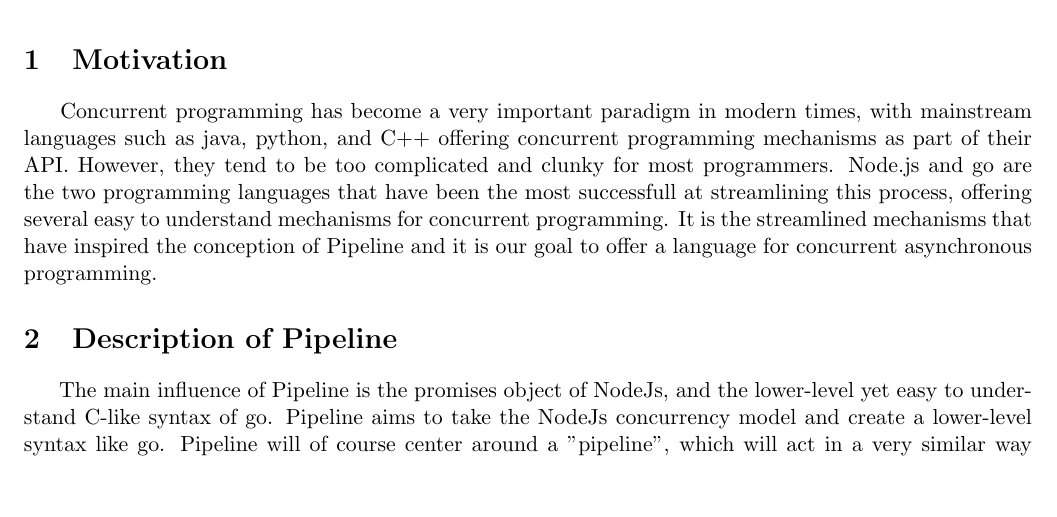
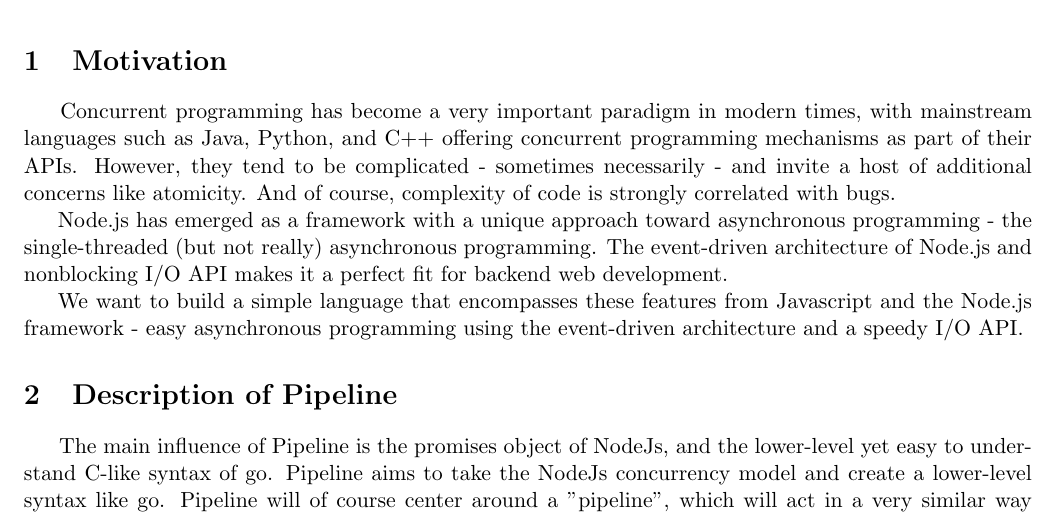
Before and after one commit to jeffserio4388/PLT_Project, a LaTeX document (Project_proposal.tex): part of page 1 of 2, cut so that both start at the same text, the shorter picture padded with empty space. Compiled offline with pdfLaTeX.

Commit message:
Update Project_proposal.tex

```diff
--- a/Project_proposal.tex
+++ b/Project_proposal.tex
@@ -77,7 +77,11 @@
 %\setcounter{section}{3}
 
 \section{Motivation}
-\hspace{0.5cm} Concurrent programming has become a very important paradigm in modern times, with mainstream languages such as java, python, and C++ offering concurrent programming mechanisms as part of their API. However, they tend to be too complicated and clunky for most programmers. Node.js and go are the two programming languages that have been the most successfull at streamlining this process, offering several easy to understand mechanisms for concurrent programming. It is the streamlined mechanisms that have inspired the conception of Pipeline and it is our goal to offer a language for concurrent asynchronous programming.
+\hspace{0.5cm} Concurrent programming has become a very important paradigm in modern times, with mainstream languages such as Java, Python, and C++ offering concurrent programming mechanisms as part of their APIs. However, they tend to be complicated - sometimes necessarily - and invite a host of additional concerns like atomicity. And of course, complexity of code is strongly correlated with bugs.
+
+Node.js has emerged as a framework with a unique approach toward asynchronous programming - the single-threaded (but not really) asynchronous programming. The event-driven architecture of Node.js and nonblocking I/O API makes it a perfect fit for backend web development.
+
+We want to build a simple language that encompasses these features from Javascript and the Node.js framework - easy asynchronous programming using the event-driven architecture and a speedy I/O API.
 
 \section{Description of Pipeline}
 \hspace{0.5cm} The main influence of Pipeline is the promises object of NodeJs, and the lower-level yet easy to understand C-like syntax of go. Pipeline aims to take the NodeJs concurrency model and create a lower-level syntax like go. Pipeline will of course center around a "pipeline", which will act in a very similar way to the promises object of NodeJs. The pipeline will allow the programmer to pipe functions together synchronously that depend on the succesive outputs of the previous functions, but will execute it asynchronously from the main body of code.
```
